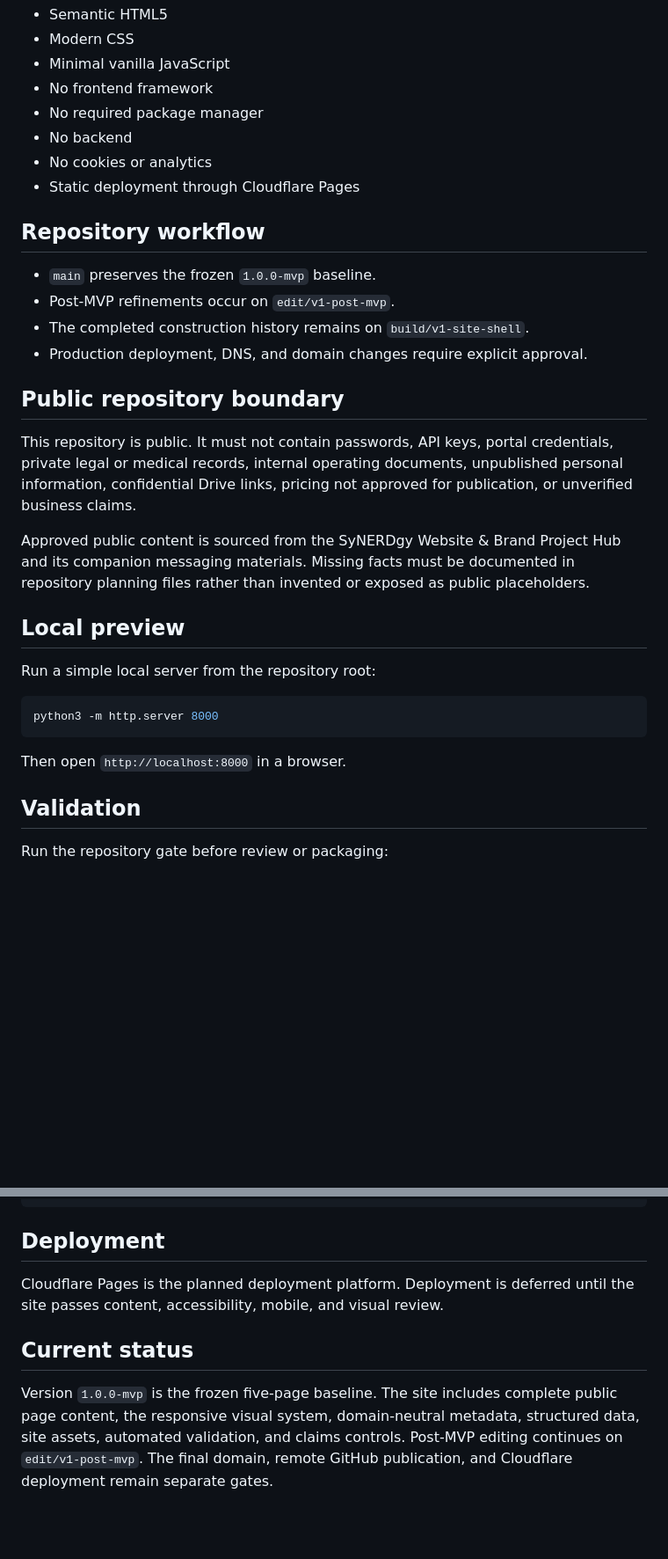
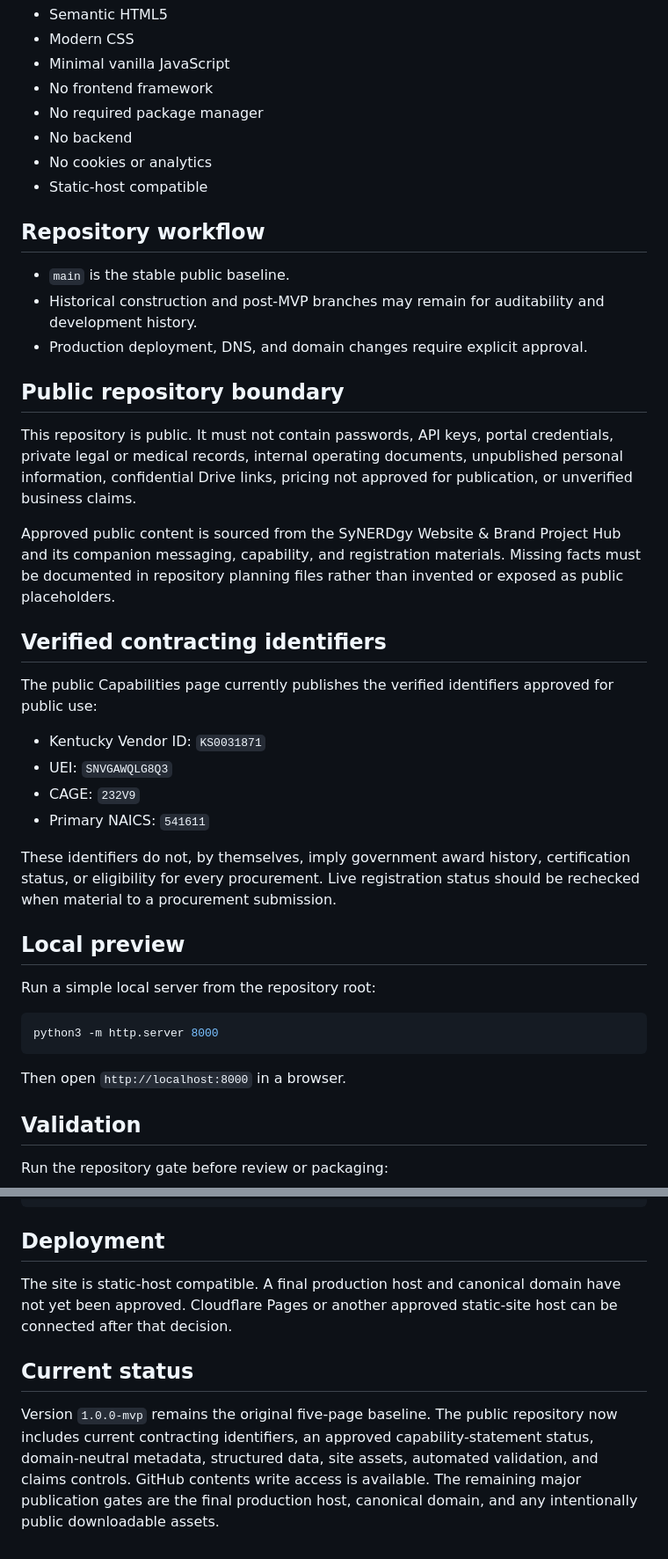
Before and after one commit to Brandys-AlgoRythem/SyNERDgySolutions, a Markdown page: README.md, 2 parts joined by grey strips. Shown at 88% size. Drawn GitHub-style; blank space fills up the shorter version.

Commit message:
Refresh repository status and deployment notes

````diff
--- a/README.md
+++ b/README.md
@@ -31,20 +31,30 @@ The MVP is intentionally simple and durable:
 - No required package manager
 - No backend
 - No cookies or analytics
-- Static deployment through Cloudflare Pages
+- Static-host compatible
 
 ## Repository workflow
 
-- `main` preserves the frozen `1.0.0-mvp` baseline.
-- Post-MVP refinements occur on `edit/v1-post-mvp`.
-- The completed construction history remains on `build/v1-site-shell`.
+- `main` is the stable public baseline.
+- Historical construction and post-MVP branches may remain for auditability and development history.
 - Production deployment, DNS, and domain changes require explicit approval.
 
 ## Public repository boundary
 
 This repository is public. It must not contain passwords, API keys, portal credentials, private legal or medical records, internal operating documents, unpublished personal information, confidential Drive links, pricing not approved for publication, or unverified business claims.
 
-Approved public content is sourced from the SyNERDgy Website & Brand Project Hub and its companion messaging materials. Missing facts must be documented in repository planning files rather than invented or exposed as public placeholders.
+Approved public content is sourced from the SyNERDgy Website & Brand Project Hub and its companion messaging, capability, and registration materials. Missing facts must be documented in repository planning files rather than invented or exposed as public placeholders.
+
+## Verified contracting identifiers
+
+The public Capabilities page currently publishes the verified identifiers approved for public use:
+
+- Kentucky Vendor ID: `KS0031871`
+- UEI: `SNVGAWQLG8Q3`
+- CAGE: `232V9`
+- Primary NAICS: `541611`
+
+These identifiers do not, by themselves, imply government award history, certification status, or eligibility for every procurement. Live registration status should be rechecked when material to a procurement submission.
 
 ## Local preview
 
@@ -55,7 +65,6 @@ python3 -m http.server 8000
 ```
 
 Then open `http://localhost:8000` in a browser.
-
 
 ## Validation
 
@@ -78,8 +87,8 @@ python3 scripts/validate_site.py
 
 ## Deployment
 
-Cloudflare Pages is the planned deployment platform. Deployment is deferred until the site passes content, accessibility, mobile, and visual review.
+The site is static-host compatible. A final production host and canonical domain have not yet been approved. Cloudflare Pages or another approved static-site host can be connected after that decision.
 
 ## Current status
 
-Version `1.0.0-mvp` is the frozen five-page baseline. The site includes complete public page content, the responsive visual system, domain-neutral metadata, structured data, site assets, automated validation, and claims controls. Post-MVP editing continues on `edit/v1-post-mvp`. The final domain, remote GitHub publication, and Cloudflare deployment remain separate gates.
+Version `1.0.0-mvp` remains the original five-page baseline. The public repository now includes current contracting identifiers, an approved capability-statement status, domain-neutral metadata, structured data, site assets, automated validation, and claims controls. GitHub contents write access is available. The remaining major publication gates are the final production host, canonical domain, and any intentionally public downloadable assets.
````
Also changed, not shown: other parts of README.md (+1 -1 lines).
